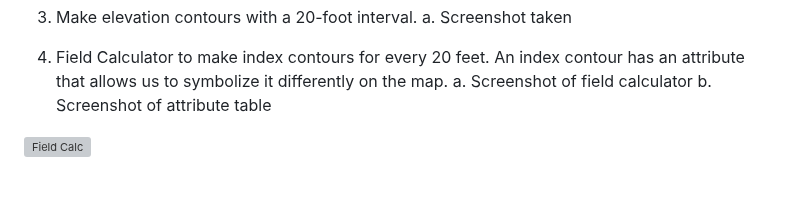
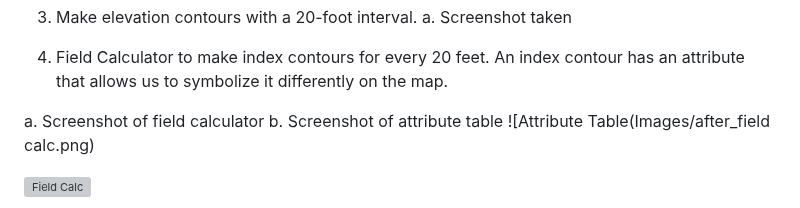
Before and after one commit to Jambro2/Many-Glacier-Trails, a Markdown page: README.md, the part around the change. Rendered like a GitHub page; blank space fills up the shorter version; grey boxes are pictures that could not be loaded.

```diff
--- a/README.md
+++ b/README.md
@@ -74,8 +74,10 @@ Download the elevation data from the USGS NED 1/3 arc-second raster digital elev
 4.	Make elevation contours with a 20-foot interval.
 a.	Screenshot taken
 5.	Field Calculator to make index contours for every 20 feet. An index contour has an attribute that allows us to symbolize it differently on the map.
+
 a.	Screenshot of field calculator
 b.	Screenshot of attribute table
+![Attribute Table(Images/after_field calc.png)
 
 ![Field Calc](Images/attributetableafterfieldcalc.png)
 
```
